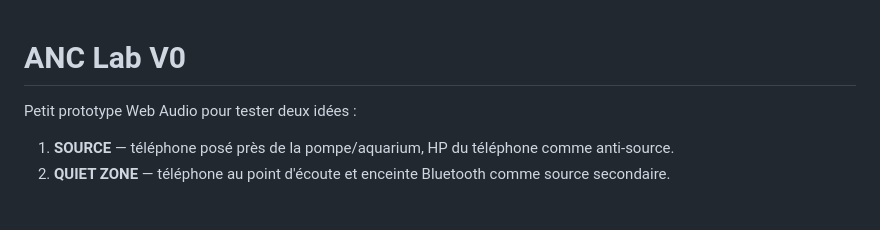
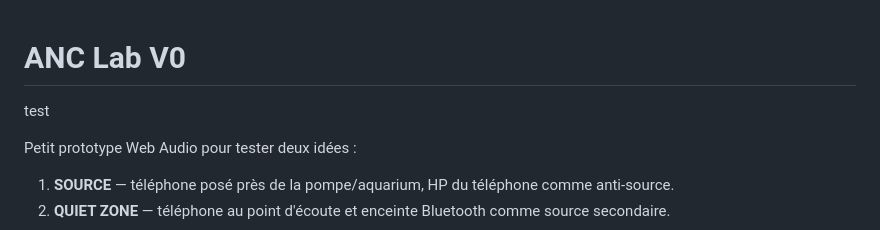
Before and after one commit to Tom-Buzon/NoiseCancel, a Markdown page: README.md, the part around the change. Drawn GitHub-style; blank space fills up the shorter version.

```diff
--- a/README.md
+++ b/README.md
@@ -1,4 +1,5 @@
 # ANC Lab V0
+test
 
 Petit prototype Web Audio pour tester deux idées :
 
```
